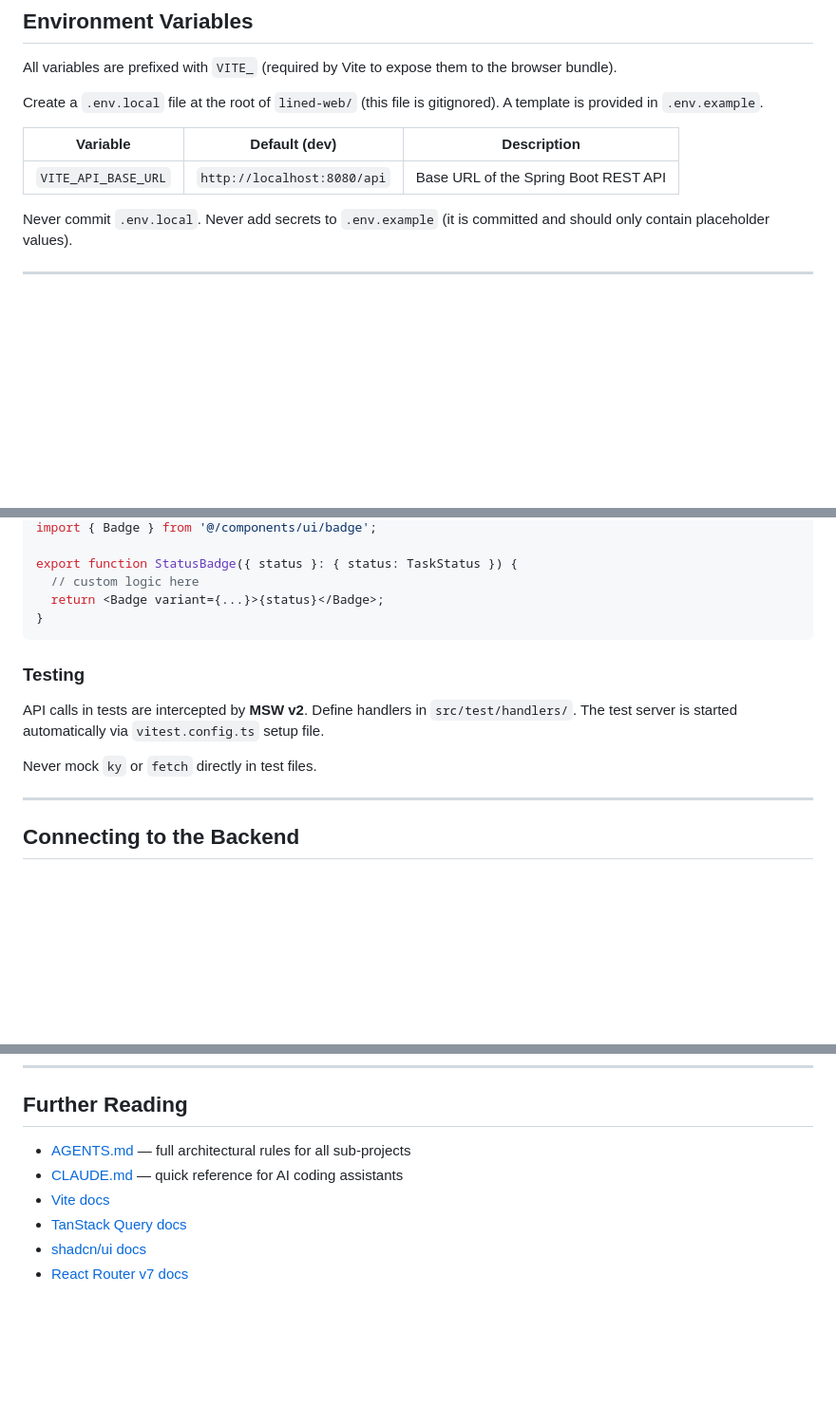
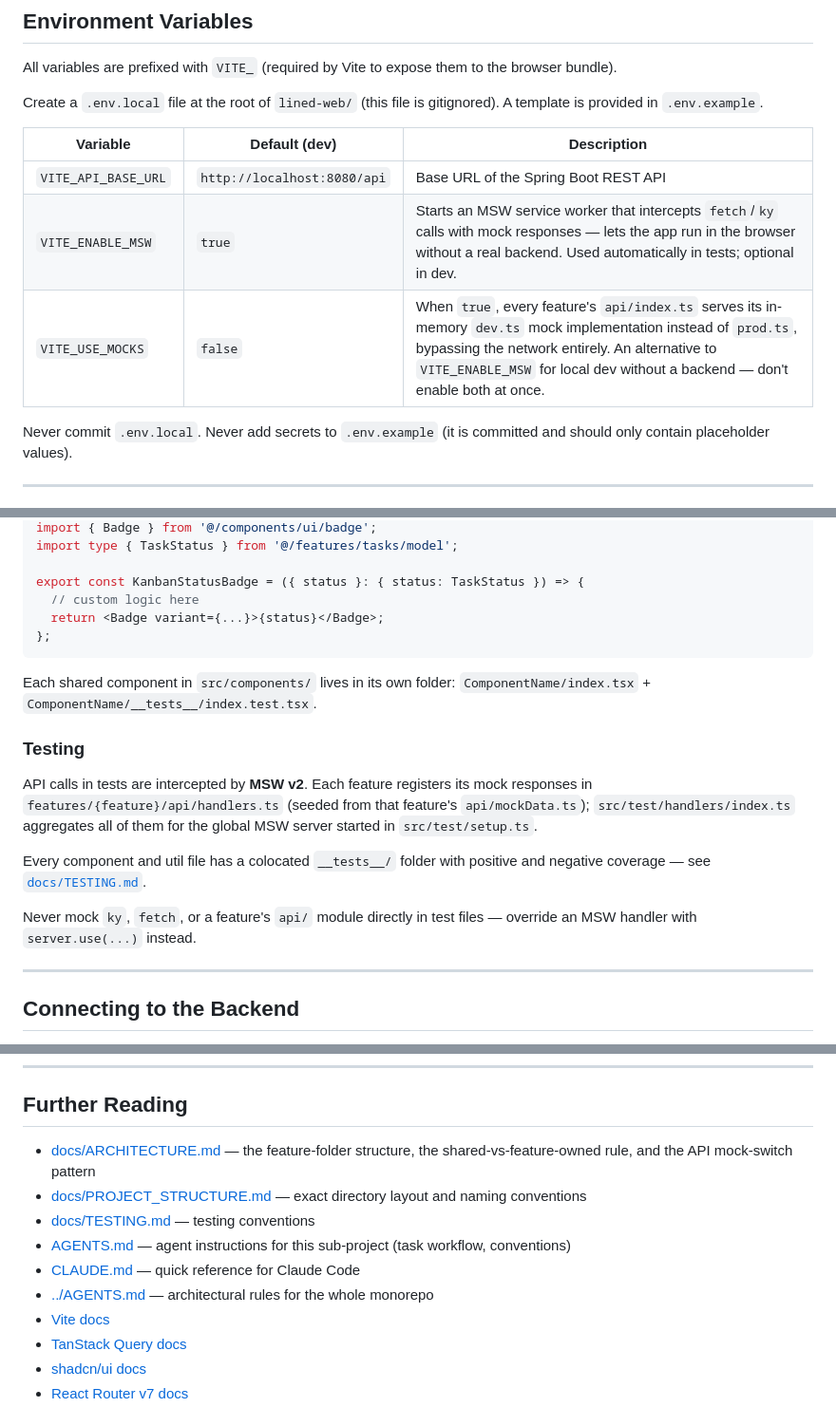
Before and after one commit to Pan14ek/lined, a Markdown page: lined-web/README.md, 3 parts joined by grey strips. Shown at 95% size. GitHub-like rendering; blank space fills up the shorter version.

````diff
--- a/lined-web/README.md
+++ b/lined-web/README.md
@@ -50,6 +50,8 @@ gitignored). A template is provided in `.env.example`.
 | Variable | Default (dev) | Description |
 |---|---|---|
 | `VITE_API_BASE_URL` | `http://localhost:8080/api` | Base URL of the Spring Boot REST API |
+| `VITE_ENABLE_MSW` | `true` | Starts an MSW service worker that intercepts `fetch`/`ky` calls with mock responses — lets the app run in the browser without a real backend. Used automatically in tests; optional in dev. |
+| `VITE_USE_MOCKS` | `false` | When `true`, every feature's `api/index.ts` serves its in-memory `dev.ts` mock implementation instead of `prod.ts`, bypassing the network entirely. An alternative to `VITE_ENABLE_MSW` for local dev without a backend — don't enable both at once. |
 
 Never commit `.env.local`. Never add secrets to `.env.example` (it is
 committed and should only contain placeholder values).
@@ -154,18 +181,27 @@ To customise a primitive, create a wrapper component in `src/components/`:
 import { Badge } from '@/components/ui/badge';
+import type { TaskStatus } from '@/features/tasks/model';
 
-export function StatusBadge({ status }: { status: TaskStatus }) {
+export const KanbanStatusBadge = ({ status }: { status: TaskStatus }) => {
   // custom logic here
   return <Badge variant={...}>{status}</Badge>;
-}
+};
 ```
+
+Each shared component in `src/components/` lives in its own folder:
+`ComponentName/index.tsx` + `ComponentName/__tests__/index.test.tsx`.
 
 ### Testing
 
-API calls in tests are intercepted by **MSW v2**. Define handlers in
-`src/test/handlers/`. The test server is started automatically via
-`vitest.config.ts` setup file.
+API calls in tests are intercepted by **MSW v2**. Each feature registers its
+mock responses in `features/{feature}/api/handlers.ts` (seeded from that
+feature's `api/mockData.ts`); `src/test/handlers/index.ts` aggregates all of
+them for the global MSW server started in `src/test/setup.ts`.
 
-Never mock `ky` or `fetch` directly in test files.
+Every component and util file has a colocated `__tests__/` folder with
+positive and negative coverage — see [`docs/TESTING.md`](docs/TESTING.md).
+
+Never mock `ky`, `fetch`, or a feature's `api/` module directly in test
+files — override an MSW handler with `server.use(...)` instead.
 
 ---
 
@@ -194,8 +230,16 @@ npx shadcn@latest add data-table
 
 ## Further Reading
 
-- [AGENTS.md](../AGENTS.md) — full architectural rules for all sub-projects
-- [CLAUDE.md](../CLAUDE.md) — quick reference for AI coding assistants
+- [docs/ARCHITECTURE.md](docs/ARCHITECTURE.md) — the feature-folder
+  structure, the shared-vs-feature-owned rule, and the API mock-switch
+  pattern
+- [docs/PROJECT_STRUCTURE.md](docs/PROJECT_STRUCTURE.md) — exact directory
+  layout and naming conventions
+- [docs/TESTING.md](docs/TESTING.md) — testing conventions
+- [AGENTS.md](AGENTS.md) — agent instructions for this sub-project (task
+  workflow, conventions)
+- [CLAUDE.md](CLAUDE.md) — quick reference for Claude Code
+- [../AGENTS.md](../AGENTS.md) — architectural rules for the whole monorepo
 - [Vite docs](https://vitejs.dev/)
 - [TanStack Query docs](https://tanstack.com/query/latest)
 - [shadcn/ui docs](https://ui.shadcn.com/)
````
Also changed, not shown: other parts of lined-web/README.md (+60 -35 lines).
